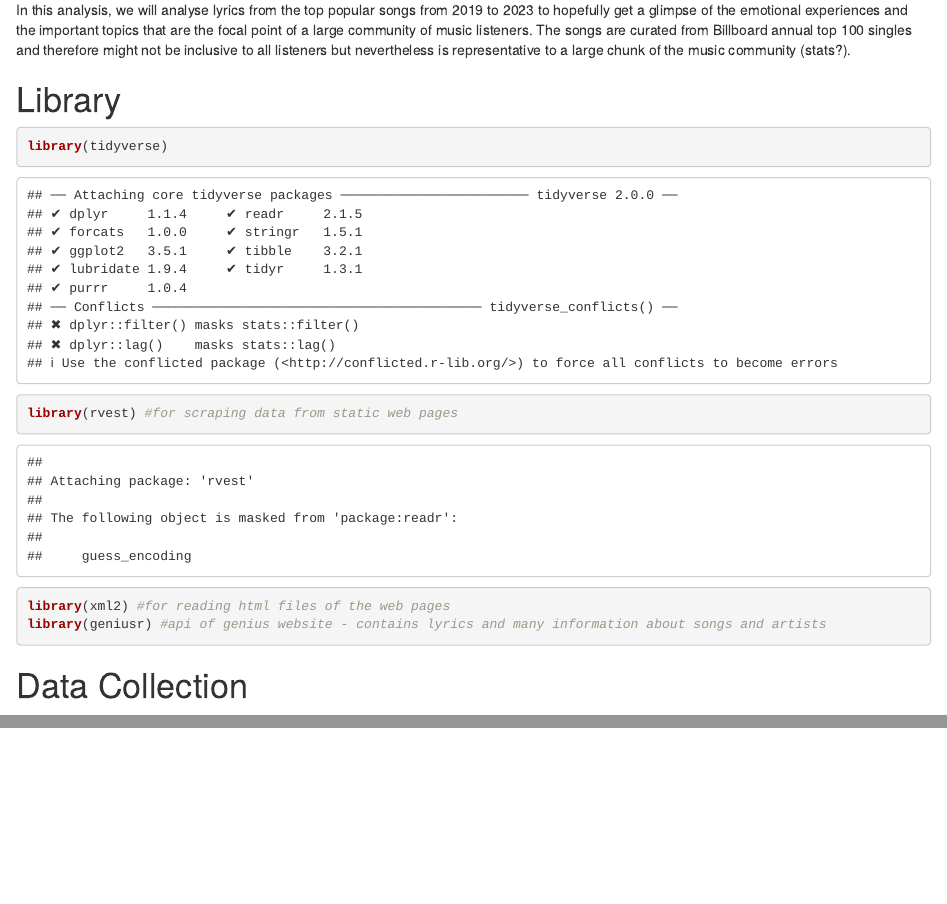
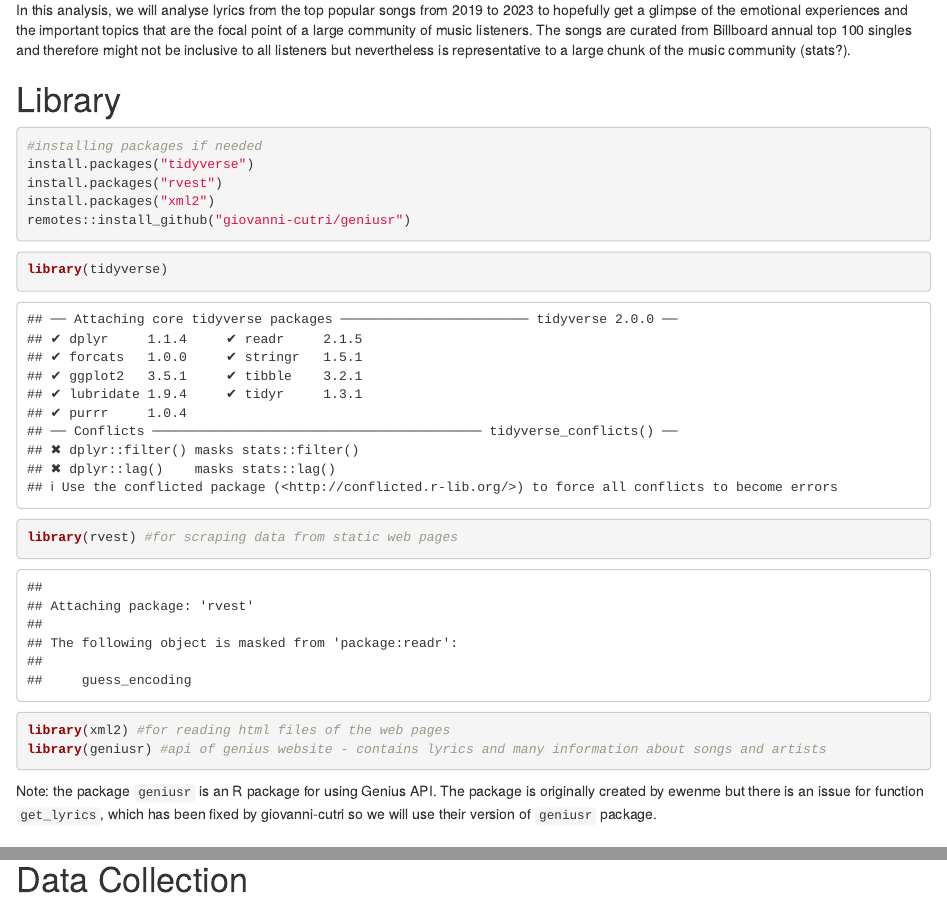
Before and after one commit to phongtdng/Coursework---Text-Mining, an R Markdown document (tm_project.Rmd): the page in a window 1100 px wide, from 260 px down, and a second part further down, joined at a grey line. Rendered offline with R 4.5, knitr and Pandoc, with nearby package versions; some code elsewhere in the file could not run offline.

Commit message:
add library installation and comment

````diff
--- a/tm_project.Rmd
+++ b/tm_project.Rmd
@@ -14,11 +14,21 @@ In this analysis, we will analyse lyrics from the top popular songs from 2019 to
 # Library
 
 ```{r}
+#installing packages if needed
+install.packages("tidyverse")
+install.packages("rvest")
+install.packages("xml2")
+remotes::install_github("giovanni-cutri/geniusr")
+```
+
+```{r}
 library(tidyverse)
 library(rvest) #for scraping data from static web pages
 library(xml2) #for reading html files of the web pages
 library(geniusr) #api of genius website - contains lyrics and many information about songs and artists
 ```
+
+Note: the package `geniusr` is an R package for using Genius API. The package is originally created by ewenme but there is an issue for function `get_lyrics`, which has been fixed by giovanni-cutri so we will use their version of `geniusr` package.
 
 # Data Collection
 
````
